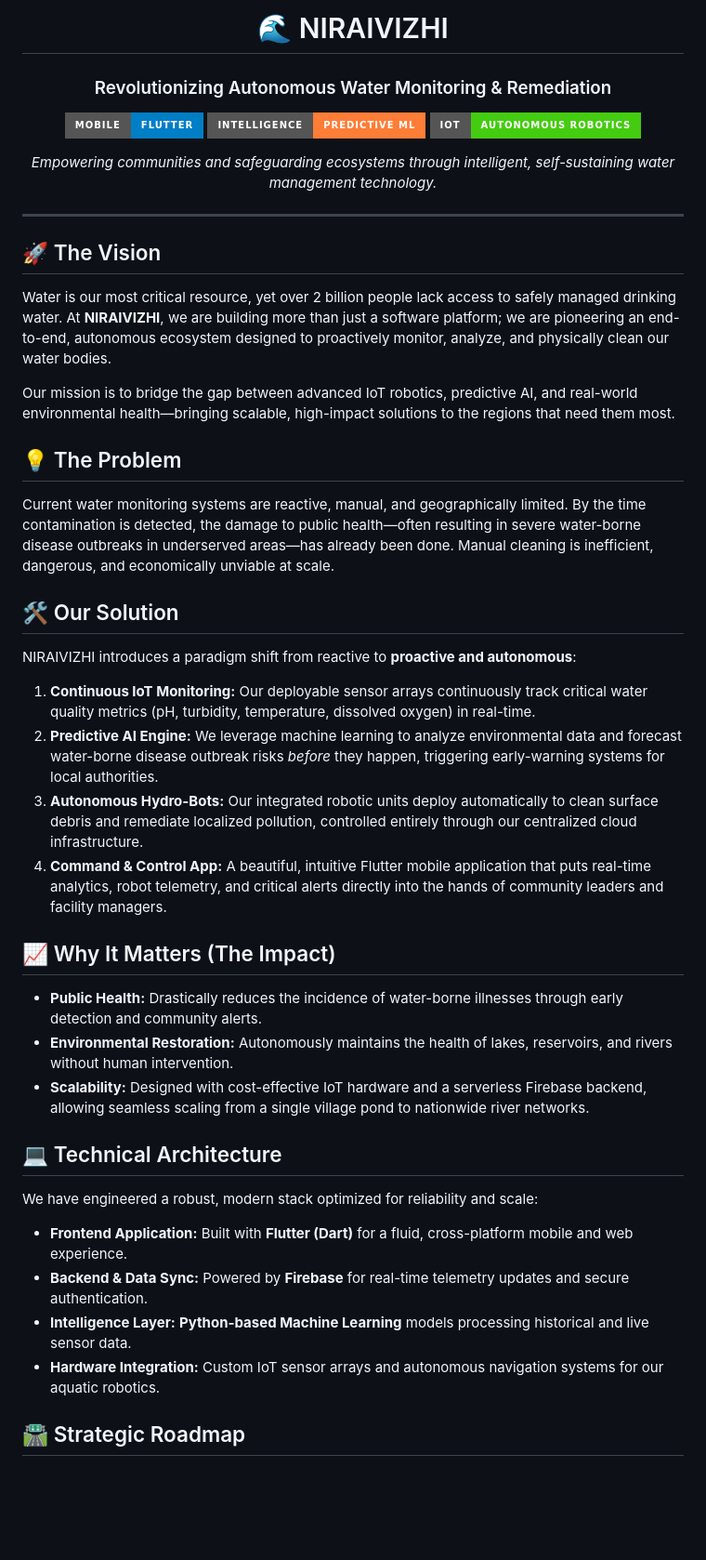
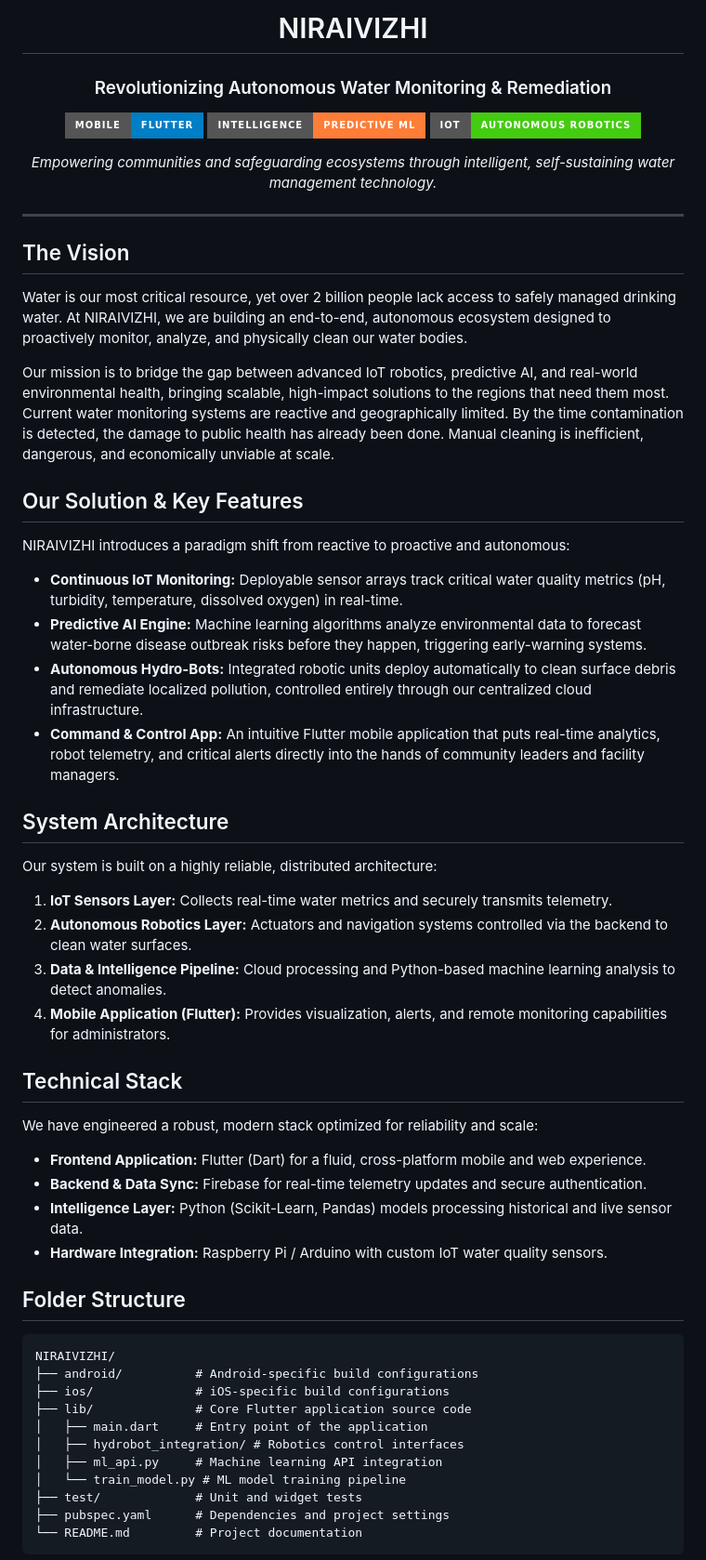
Before and after one commit to Jeeveshsankar/NIRAIVIZHI, a Markdown page: README.md, the part around one of its changes. Shown at 93% size. Drawn GitHub-style; badges without logos; blank space fills up the shorter version.

Commit message:
docs: Align README opening with selected pitch deck description

````diff
--- a/README.md
+++ b/README.md
@@ -1,6 +1,6 @@
 <div align="center">
 
-  # 🌊 NIRAIVIZHI
+  # NIRAIVIZHI
   ### Revolutionizing Autonomous Water Monitoring & Remediation
 
   [![Flutter](https://img.shields.io/badge/Mobile-Flutter-blue.svg?style=for-the-badge&logo=Flutter)](#)
@@ -13,34 +13,52 @@
 
 ---
 
-## 🚀 The Vision
+## The Vision
 
-Water is our most critical resource, yet over 2 billion people lack access to safely managed drinking water. At **NIRAIVIZHI**, we are building more than just a software platform; we are pioneering an end-to-end, autonomous ecosystem designed to proactively monitor, analyze, and physically clean our water bodies.
+Water is our most critical resource, yet over 2 billion people lack access to safely managed drinking water. At NIRAIVIZHI, we are building an end-to-end, autonomous ecosystem designed to proactively monitor, analyze, and physically clean our water bodies.
 
-Our mission is to bridge the gap between advanced IoT robotics, predictive AI, and real-world environmental health—bringing scalable, high-impact solutions to the regions that need them most.
+Our mission is to bridge the gap between advanced IoT robotics, predictive AI, and real-world environmental health, bringing scalable, high-impact solutions to the regions that need them most. Current water monitoring systems are reactive and geographically limited. By the time contamination is detected, the damage to public health has already been done. Manual cleaning is inefficient, dangerous, and economically unviable at scale.
 
-## 💡 The Problem
-Current water monitoring systems are reactive, manual, and geographically limited. By the time contamination is detected, the damage to public health—often resulting in severe water-borne disease outbreaks in underserved areas—has already been done. Manual cleaning is inefficient, dangerous, and economically unviable at scale.
+## Our Solution & Key Features
 
-## 🛠️ Our Solution
-NIRAIVIZHI introduces a paradigm shift from reactive to **proactive and autonomous**:
+NIRAIVIZHI introduces a paradigm shift from reactive to proactive and autonomous:
 
-1. **Continuous IoT Monitoring:** Our deployable sensor arrays continuously track critical water quality metrics (pH, turbidity, temperature, dissolved oxygen) in real-time.
-2. **Predictive AI Engine:** We leverage machine learning to analyze environmental data and forecast water-borne disease outbreak risks *before* they happen, triggering early-warning systems for local authorities.
-3. **Autonomous Hydro-Bots:** Our integrated robotic units deploy automatically to clean surface debris and remediate localized pollution, controlled entirely through our centralized cloud infrastructure.
-4. **Command & Control App:** A beautiful, intuitive Flutter mobile application that puts real-time analytics, robot telemetry, and critical alerts directly into the hands of community leaders and facility managers.
+- **Continuous IoT Monitoring:** Deployable sensor arrays track critical water quality metrics (pH, turbidity, temperature, dissolved oxygen) in real-time.
+- **Predictive AI Engine:** Machine learning algorithms analyze environmental data to forecast water-borne disease outbreak risks before they happen, triggering early-warning systems.
+- **Autonomous Hydro-Bots:** Integrated robotic units deploy automatically to clean surface debris and remediate localized pollution, controlled entirely through our centralized cloud infrastructure.
+- **Command & Control App:** An intuitive Flutter mobile application that puts real-time analytics, robot telemetry, and critical alerts directly into the hands of community leaders and facility managers.
 
-## 📈 Why It Matters (The Impact)
-- **Public Health:** Drastically reduces the incidence of water-borne illnesses through early detection and community alerts.
-- **Environmental Restoration:** Autonomously maintains the health of lakes, reservoirs, and rivers without human intervention.
-- **Scalability:** Designed with cost-effective IoT hardware and a serverless Firebase backend, allowing seamless scaling from a single village pond to nationwide river networks.
+## System Architecture
 
-## 💻 Technical Architecture
+Our system is built on a highly reliable, distributed architecture:
+
+1. **IoT Sensors Layer:** Collects real-time water metrics and securely transmits telemetry.
+2. **Autonomous Robotics Layer:** Actuators and navigation systems controlled via the backend to clean water surfaces.
+3. **Data & Intelligence Pipeline:** Cloud processing and Python-based machine learning analysis to detect anomalies.
+4. **Mobile Application (Flutter):** Provides visualization, alerts, and remote monitoring capabilities for administrators.
+
+## Technical Stack
+
 We have engineered a robust, modern stack optimized for reliability and scale:
 
-- **Frontend Application:** Built with **Flutter (Dart)** for a fluid, cross-platform mobile and web experience.
-- **Backend & Data Sync:** Powered by **Firebase** for real-time telemetry updates and secure authentication.
-- **Intelligence Layer:** **Python-based Machine Learning** models processing historical and live sensor data.
-- **Hardware Integration:** Custom IoT sensor arrays and autonomous navigation systems for our aquatic robotics.
+- **Frontend Application:** Flutter (Dart) for a fluid, cross-platform mobile and web experience.
+- **Backend & Data Sync:** Firebase for real-time telemetry updates and secure authentication.
+- **Intelligence Layer:** Python (Scikit-Learn, Pandas) models processing historical and live sensor data.
+- **Hardware Integration:** Raspberry Pi / Arduino with custom IoT water quality sensors.
 
-## 🛣️ Strategic Roadmap
+## Folder Structure
+
+```text
+NIRAIVIZHI/
+├── android/          # Android-specific build configurations
+├── ios/              # iOS-specific build configurations
+├── lib/              # Core Flutter application source code
+│   ├── main.dart     # Entry point of the application
+│   ├── hydrobot_integration/ # Robotics control interfaces
+│   ├── ml_api.py     # Machine learning API integration
+│   └── train_model.py # ML model training pipeline
+├── test/             # Unit and widget tests
+├── pubspec.yaml      # Dependencies and project settings
+└── README.md         # Project documentation
+```
+
````
Also changed, not shown: other parts of README.md (+45 -7 lines).
